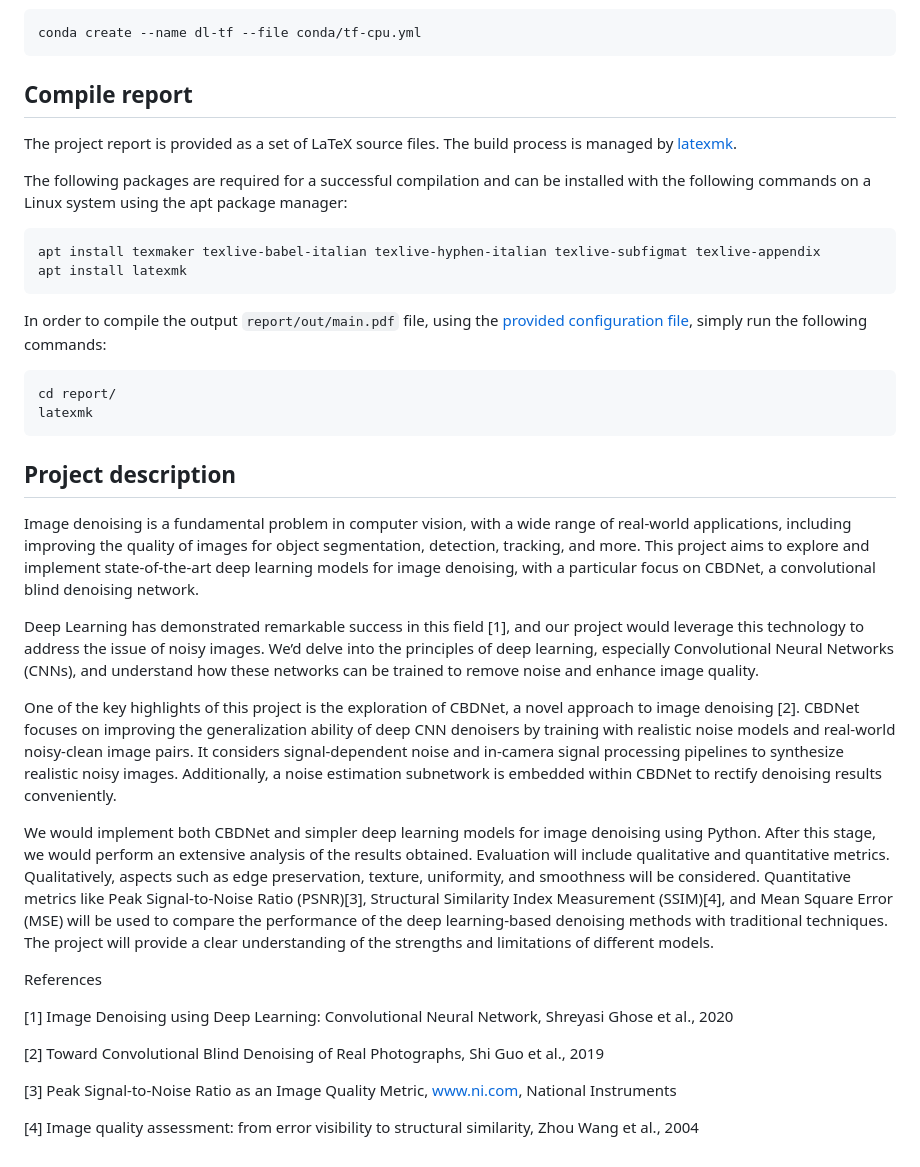
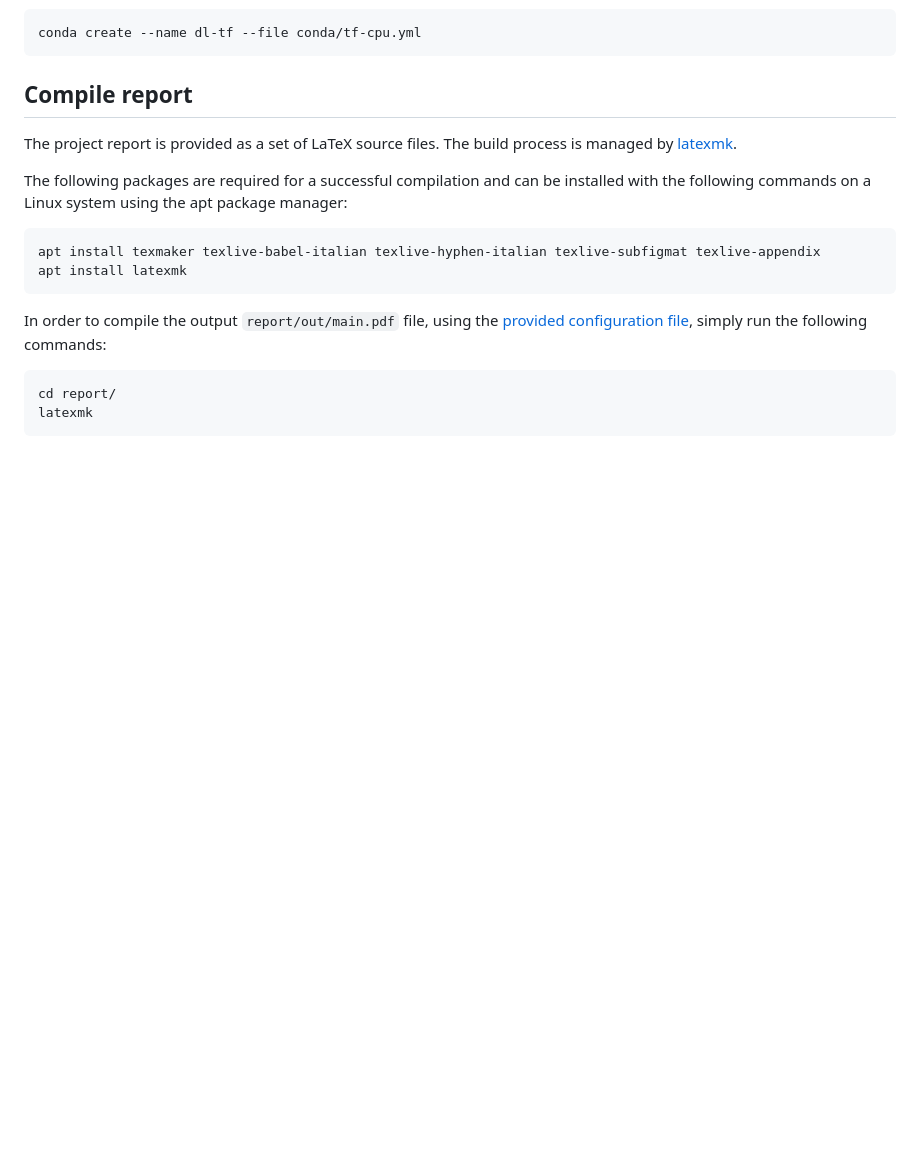
Before and after one commit to peiva-git/deep_learning_project, a Markdown page: README.md, the part around the change printed below. Drawn GitHub-style; blank space fills up the shorter version.

````diff
--- a/README.md
+++ b/README.md
@@ -38,23 +81,3 @@ simply run the following commands:
 cd report/
 latexmk
 ```
-
-## Project description
-
-Image denoising is a fundamental problem in computer vision, with a wide range of real-world applications, including improving the quality of images for object segmentation, detection, tracking, and more. This project aims to explore and implement state-of-the-art deep learning models for image denoising, with a particular focus on CBDNet, a convolutional blind denoising network.
-
-Deep Learning has demonstrated remarkable success in this field [1], and our project would leverage this technology to address the issue of noisy images. We’d delve into the principles of deep learning, especially Convolutional Neural Networks (CNNs), and understand how these networks can be trained to remove noise and enhance image quality.
-
-One of the key highlights of this project is the exploration of CBDNet, a novel approach to image denoising [2]. CBDNet focuses on improving the generalization ability of deep CNN denoisers by training with realistic noise models and real-world noisy-clean image pairs. It considers signal-dependent noise and in-camera signal processing pipelines to synthesize realistic noisy images. Additionally, a noise estimation subnetwork is embedded within CBDNet to rectify denoising results conveniently.
-
-We would implement both CBDNet and simpler deep learning models for image denoising using Python. After this stage, we would perform an extensive analysis of the results obtained. Evaluation will include qualitative and quantitative metrics. Qualitatively, aspects such as edge preservation, texture, uniformity, and smoothness will be considered. Quantitative metrics like Peak Signal-to-Noise Ratio (PSNR)[3], Structural Similarity Index Measurement (SSIM)[4], and Mean Square Error (MSE) will be used to compare the performance of the deep learning-based denoising methods with traditional techniques. The project will provide a clear understanding of the strengths and limitations of different models.
-
-References
-
-[1] Image Denoising using Deep Learning: Convolutional Neural Network, Shreyasi Ghose et al., 2020
-
-[2] Toward Convolutional Blind Denoising of Real Photographs, Shi Guo et al., 2019
-
-[3] Peak Signal-to-Noise Ratio as an Image Quality Metric, www.ni.com, National Instruments
-
-[4] Image quality assessment: from error visibility to structural similarity, Zhou Wang et al., 2004
````
Also changed, not shown: other parts of README.md (+45 -2 lines).
